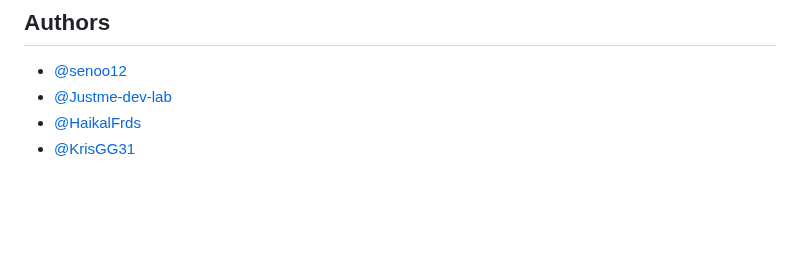
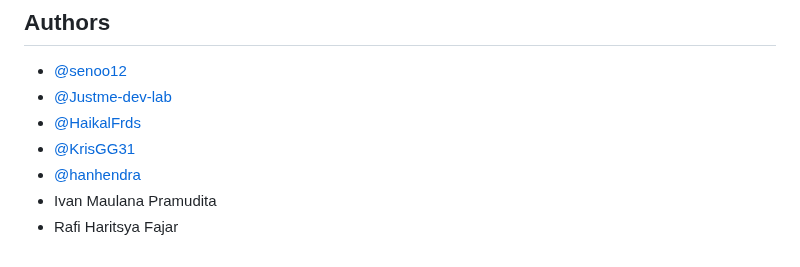
Before and after one commit to senoo12/firewall-apps, a Markdown page: README.md, the part around the change. GitHub-like rendering; blank space fills up the shorter version.

Commit message:
add member on authors

```diff
--- a/README.md
+++ b/README.md
@@ -123,3 +123,6 @@ Dashboard Add Rule Page
 - [@Justme-dev-lab](https://www.github.com/Justme-dev-lab)
 - [@HaikalFrds](https://www.github.com/HaikalFrds)
 - [@KrisGG31](https://www.github.com/KrisGG31)
+- [@hanhendra](https://www.github.com/hanhendra)
+- Ivan Maulana Pramudita
+- Rafi Haritsya Fajar
```
